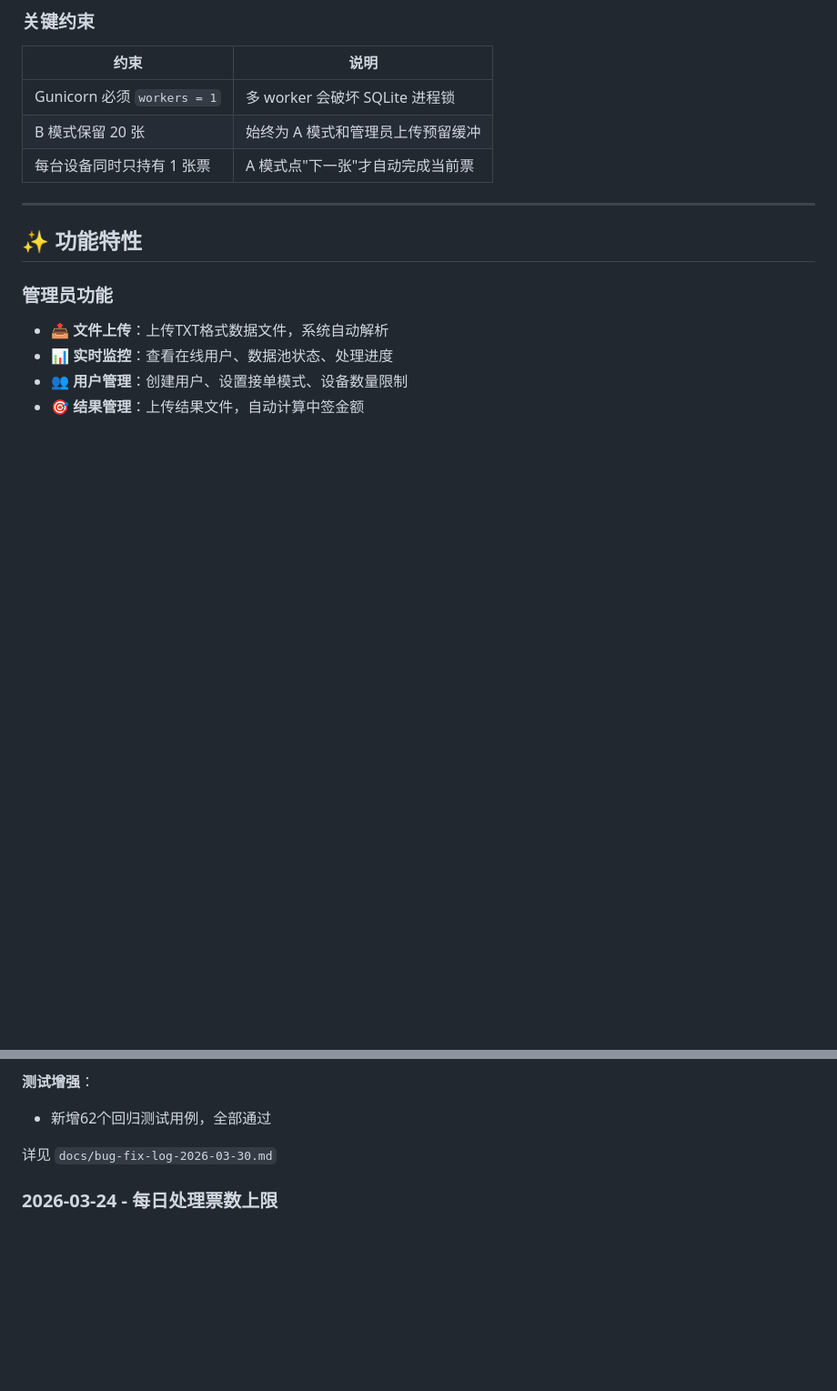
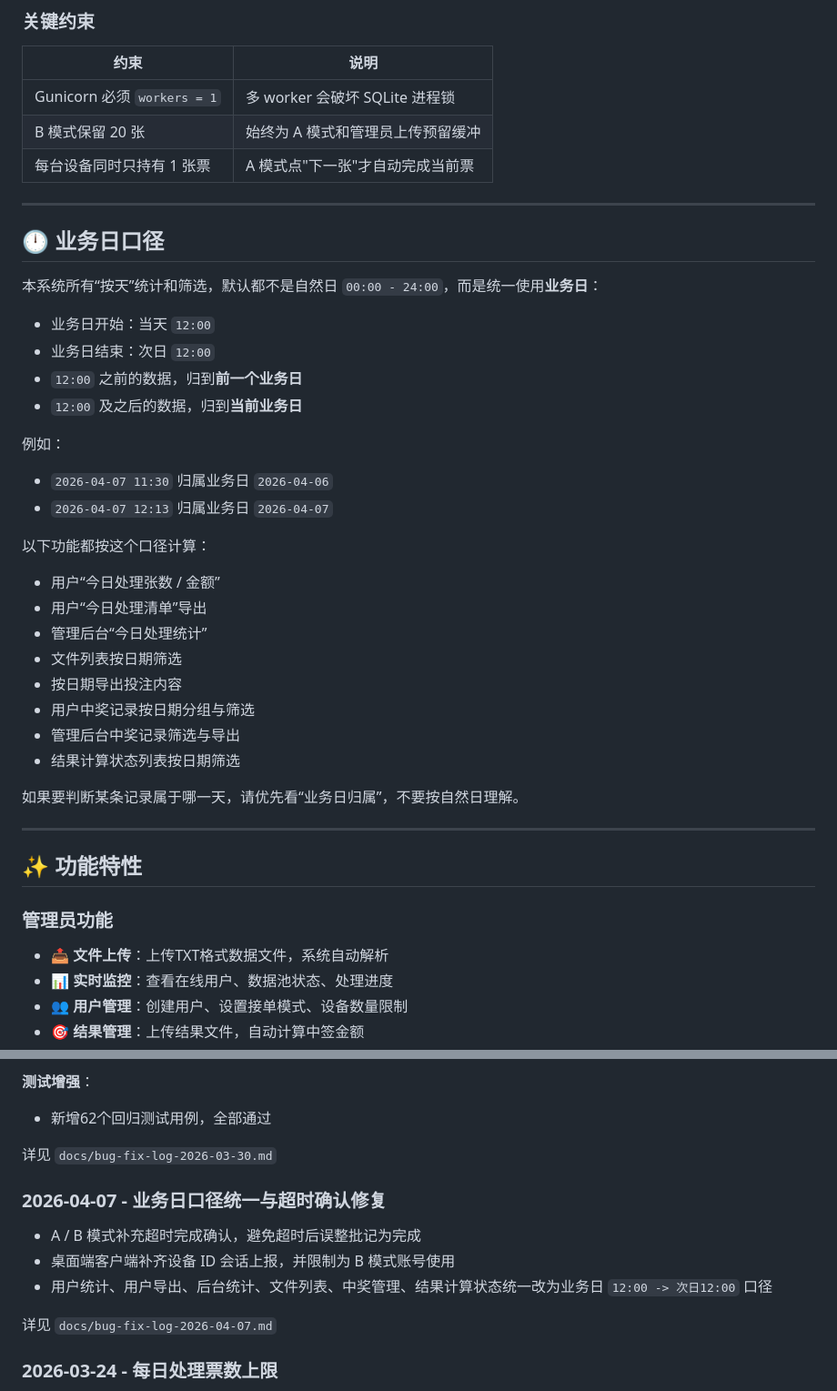
Before and after one commit to qiaosheng125/lottery-platform, a Markdown page: README.md, 2 parts joined by grey strips. Shown at 91% size. Rendered like a GitHub page; blank space fills up the shorter version.

Commit message:
Document business-day rules in README

```diff
--- a/README.md
+++ b/README.md
@@ -53,6 +53,35 @@ LIMIT 1
 | Gunicorn 必须 `workers = 1` | 多 worker 会破坏 SQLite 进程锁 |
 | B 模式保留 20 张 | 始终为 A 模式和管理员上传预留缓冲 |
 | 每台设备同时只持有 1 张票 | A 模式点"下一张"才自动完成当前票 |
+
+---
+
+## 🕛 业务日口径
+
+本系统所有“按天”统计和筛选，默认都不是自然日 `00:00 - 24:00`，而是统一使用**业务日**：
+
+- 业务日开始：当天 `12:00`
+- 业务日结束：次日 `12:00`
+- `12:00` 之前的数据，归到**前一个业务日**
+- `12:00` 及之后的数据，归到**当前业务日**
+
+例如：
+
+- `2026-04-07 11:30` 归属业务日 `2026-04-06`
+- `2026-04-07 12:13` 归属业务日 `2026-04-07`
+
+以下功能都按这个口径计算：
+
+- 用户“今日处理张数 / 金额”
+- 用户“今日处理清单”导出
+- 管理后台“今日处理统计”
+- 文件列表按日期筛选
+- 按日期导出投注内容
+- 用户中奖记录按日期分组与筛选
+- 管理后台中奖记录筛选与导出
+- 结果计算状态列表按日期筛选
+
+如果要判断某条记录属于哪一天，请优先看“业务日归属”，不要按自然日理解。
 
 ---
 
@@ -366,6 +410,14 @@ server {
 
 详见 `docs/bug-fix-log-2026-03-30.md`
 
+### 2026-04-07 - 业务日口径统一与超时确认修复
+
+- A / B 模式补充超时完成确认，避免超时后误整批记为完成
+- 桌面端客户端补齐设备 ID 会话上报，并限制为 B 模式账号使用
+- 用户统计、用户导出、后台统计、文件列表、中奖管理、结果计算状态统一改为业务日 `12:00 -> 次日12:00` 口径
+
+详见 `docs/bug-fix-log-2026-04-07.md`
+
 ### 2026-03-24 - 每日处理票数上限
 
 - 用户管理新增 `daily_ticket_limit` 字段
```
Also changed, not shown: other parts of README.md (+16 -1 lines).
